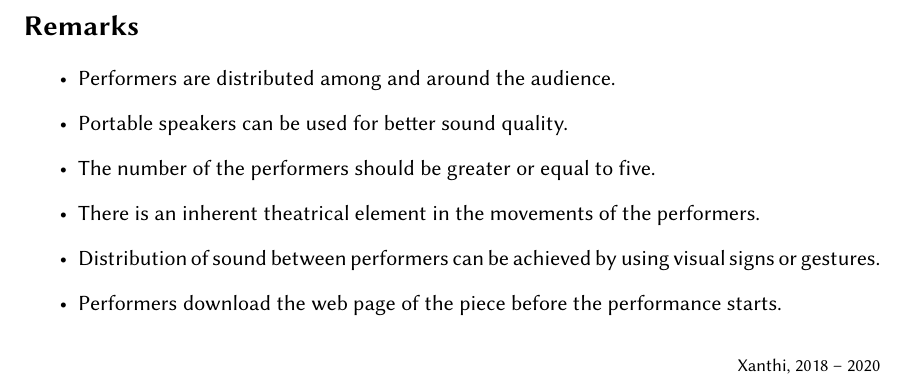
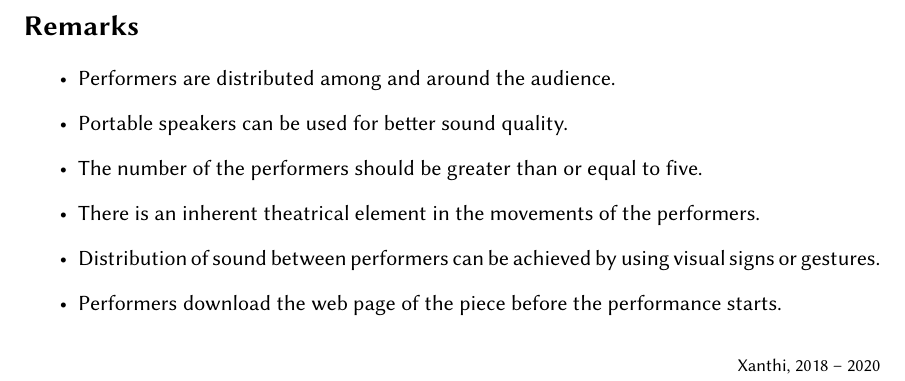
Before and after one commit to tsmtzs/pieceForSmartphoneOrchestra, a LaTeX book (score/pieceAScore.tex): part of page 4 of 6, cut so that both start at the same text. Compiled offline with XeLaTeX.

```diff
--- a/score/pieceAScore.tex
+++ b/score/pieceAScore.tex
@@ -84,7 +84,7 @@
 \begin{itemize}
 \item Performers are distributed among and around the audience.
 \item Portable speakers can be used for better sound quality.
-\item The number of the performers should be greater or equal to five.
+\item The number of the performers should be greater than or equal to five.
 \item There is an inherent theatrical element in the movements of the performers.
 \item Distribution of sound between performers can be achieved by using visual signs  or gestures.
 \item Performers download the web page of the piece before the performance starts.
```
Also changed, not shown: score/pieceAScore.pdf, 3 other files.
